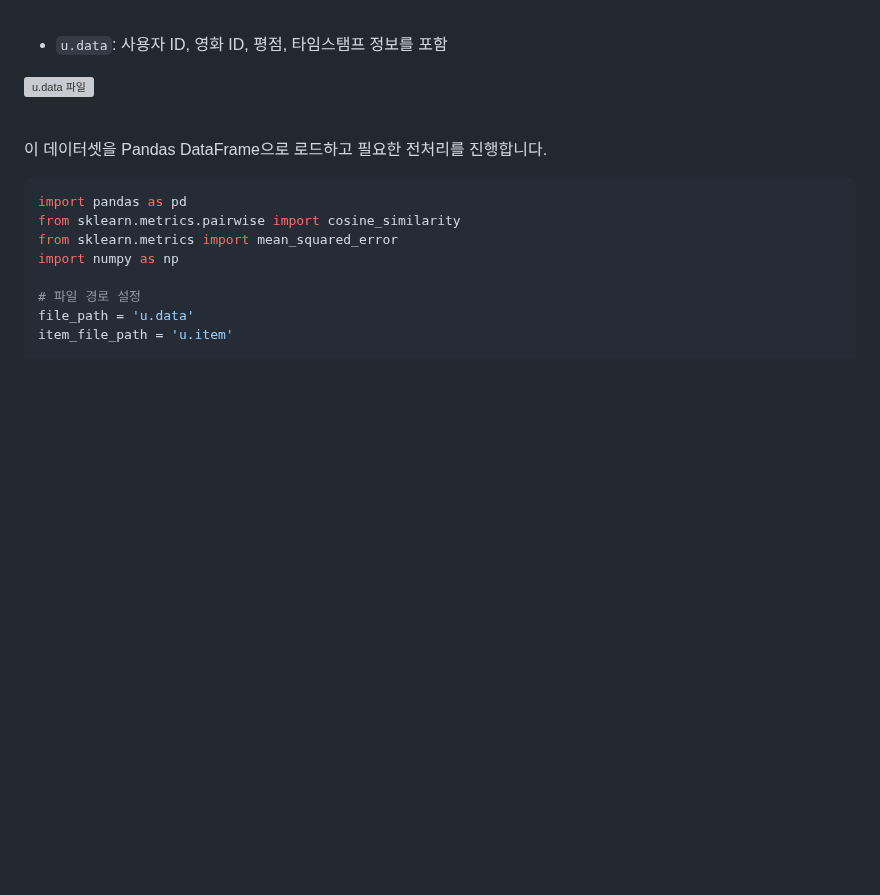
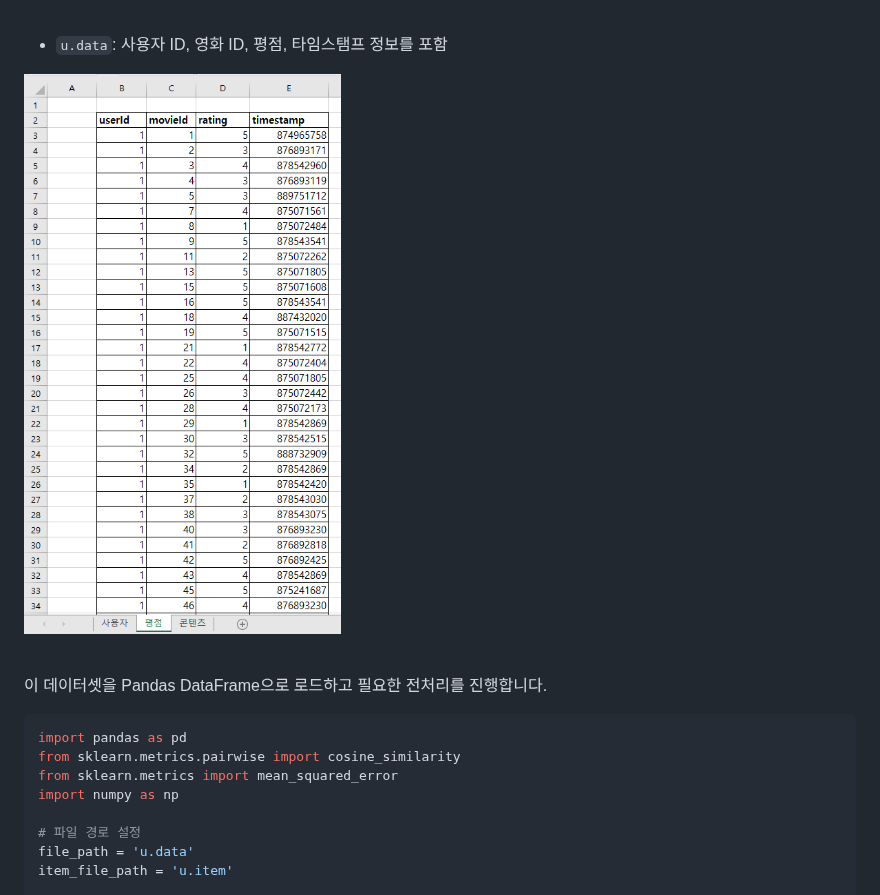
Before and after one commit to euskate/recommand, a Markdown page: netplex/readme.md, the part around one of its changes. Rendered like a GitHub page; blank space fills up the shorter version; grey boxes are pictures that could not be loaded.

```diff
--- a/netplex/readme.md
+++ b/netplex/readme.md
@@ -67,7 +67,7 @@ MovieLens 100K 데이터셋은 영화 추천 시스템을 위한 기본적인
 
 - `u.data`: 사용자 ID, 영화 ID, 평점, 타임스탬프 정보를 포함
 
-![u.data 파일](./images/netflex03.png)
+![u.data 파일](./images/netflex02.png)
 
 <br>
 
```
Also changed, not shown: other parts of netplex/readme.md (+1 -1 lines).
